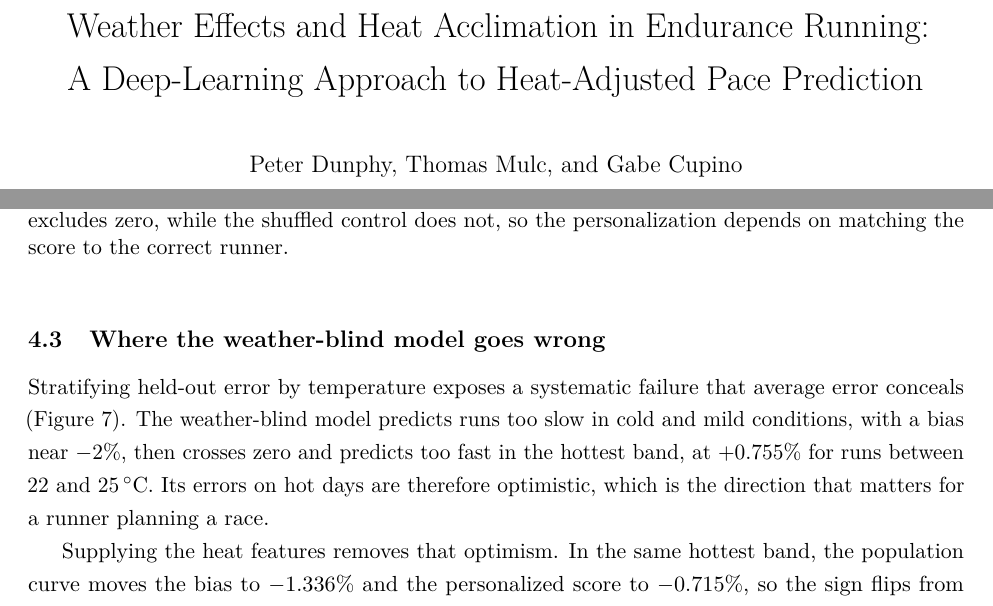
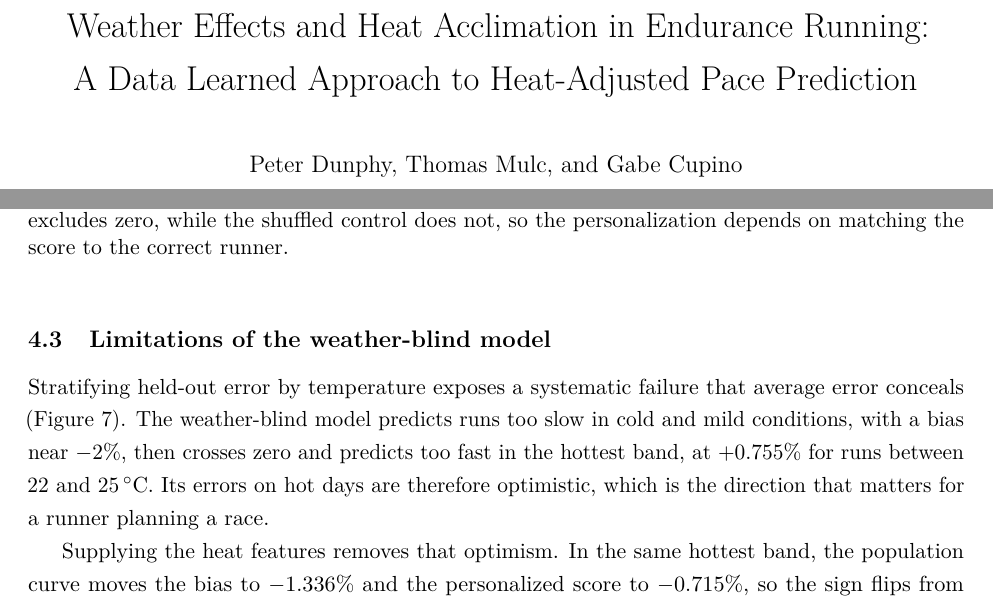
Before and after one commit to peterwdunphy/getfast-weather-modeling, a LaTeX document (getfast-weather-modeling.tex): two parts of pages 1 and 18 of 49, joined at a grey line, cut so that both start at the same text. Compiled offline with pdfLaTeX.

Commit message:
Updates from Overleaf

```diff
--- a/getfast-weather-modeling.tex
+++ b/getfast-weather-modeling.tex
@@ -52,7 +52,7 @@
 }
 
 \title{Weather Effects and Heat Acclimation in Endurance Running:\\
-A Deep-Learning Approach to Heat-Adjusted Pace Prediction}
+A Data Learned Approach to Heat-Adjusted Pace Prediction}
 \author{Peter Dunphy}
 \author{Thomas Mulc}
 \author{Gabe Cupino}
@@ -370,7 +370,7 @@ A negative control establishes that the personalized gain is runner-specific rat
   \label{fig:mape_ladder}
 \end{figure}
 
-\subsection{Where the weather-blind model goes wrong}
+\subsection{Limitations of the weather-blind model}
 
 Stratifying held-out error by temperature exposes a systematic failure that average error conceals (Figure~\ref{fig:bias_fix}). The weather-blind model predicts runs too slow in cold and mild conditions, with a bias near $-2\%$, then crosses zero and predicts too fast in the hottest band, at $+0.755\%$ for runs between 22 and $25\,^{\circ}$C. Its errors on hot days are therefore optimistic, which is the direction that matters for a runner planning a race.
 
```
Also changed, not shown: getfast-weather-modeling.tex (2 more changed lines).
